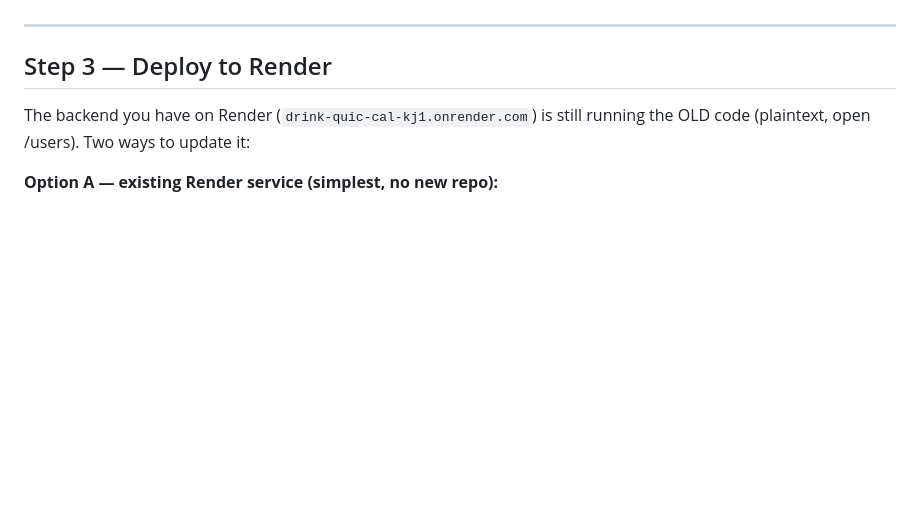
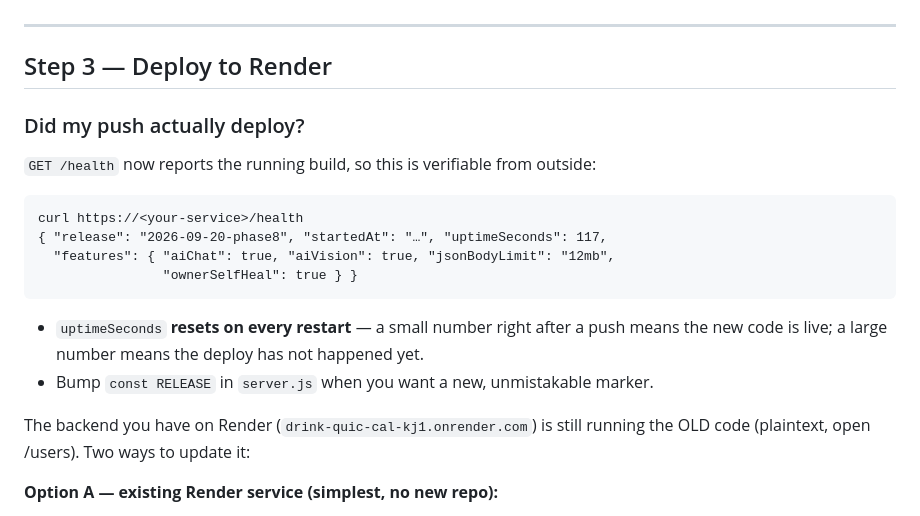
Before and after one commit to mdksako-eng/drink-quick-back-end, a Markdown page: DEPLOY.md, the part around the change. GitHub-like rendering; blank space fills up the shorter version.

Commit message:
Docs: how to verify from outside that a push actually deployed

````diff
--- a/DEPLOY.md
+++ b/DEPLOY.md
@@ -123,6 +123,21 @@ Reminder: anyone who captured the anon key can no longer read the hasheds anyway
 
 ## Step 3 — Deploy to Render
 
+### Did my push actually deploy?
+
+`GET /health` now reports the running build, so this is verifiable from outside:
+
+```
+curl https://<your-service>/health
+{ "release": "2026-09-20-phase8", "startedAt": "…", "uptimeSeconds": 117,
+  "features": { "aiChat": true, "aiVision": true, "jsonBodyLimit": "12mb",
+                "ownerSelfHeal": true } }
+```
+
+* `uptimeSeconds` **resets on every restart** — a small number right after a push
+  means the new code is live; a large number means the deploy has not happened yet.
+* Bump `const RELEASE` in `server.js` when you want a new, unmistakable marker.
+
 The backend you have on Render (`drink-quic-cal-kj1.onrender.com`) is still running the OLD code (plaintext, open /users). Two ways to update it:
 
 **Option A — existing Render service (simplest, no new repo):**
````
